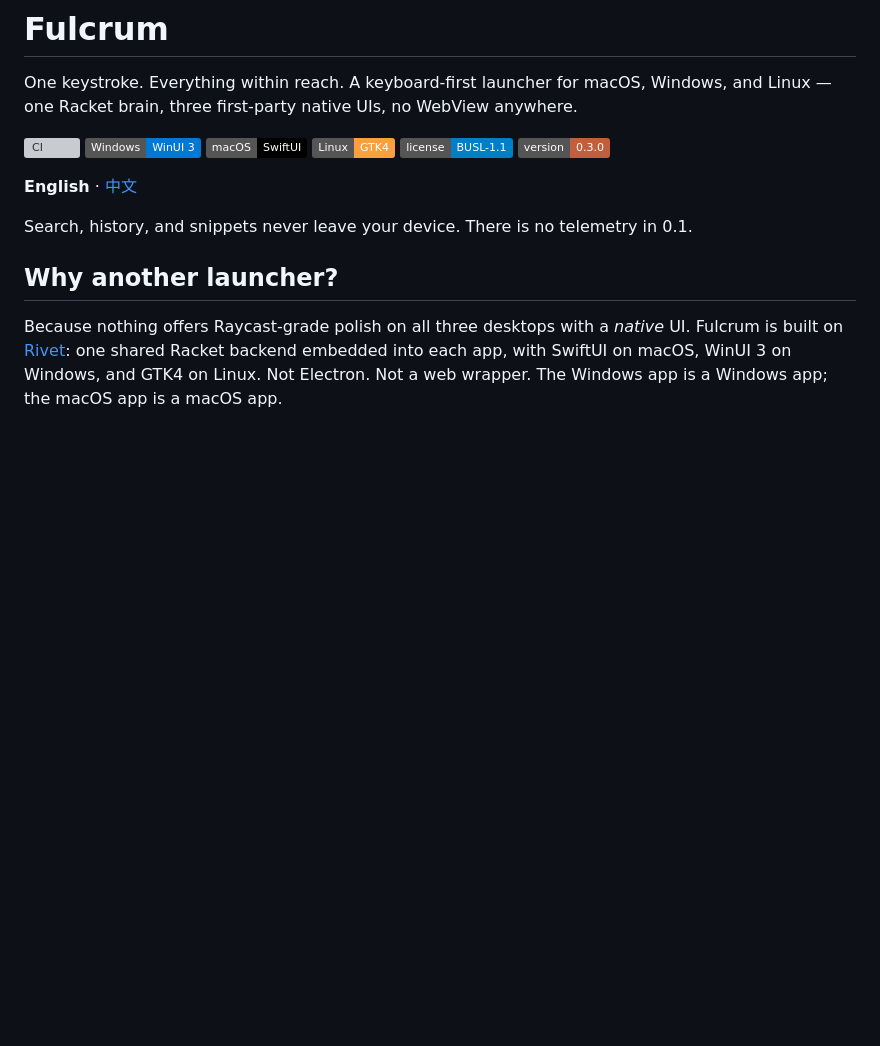
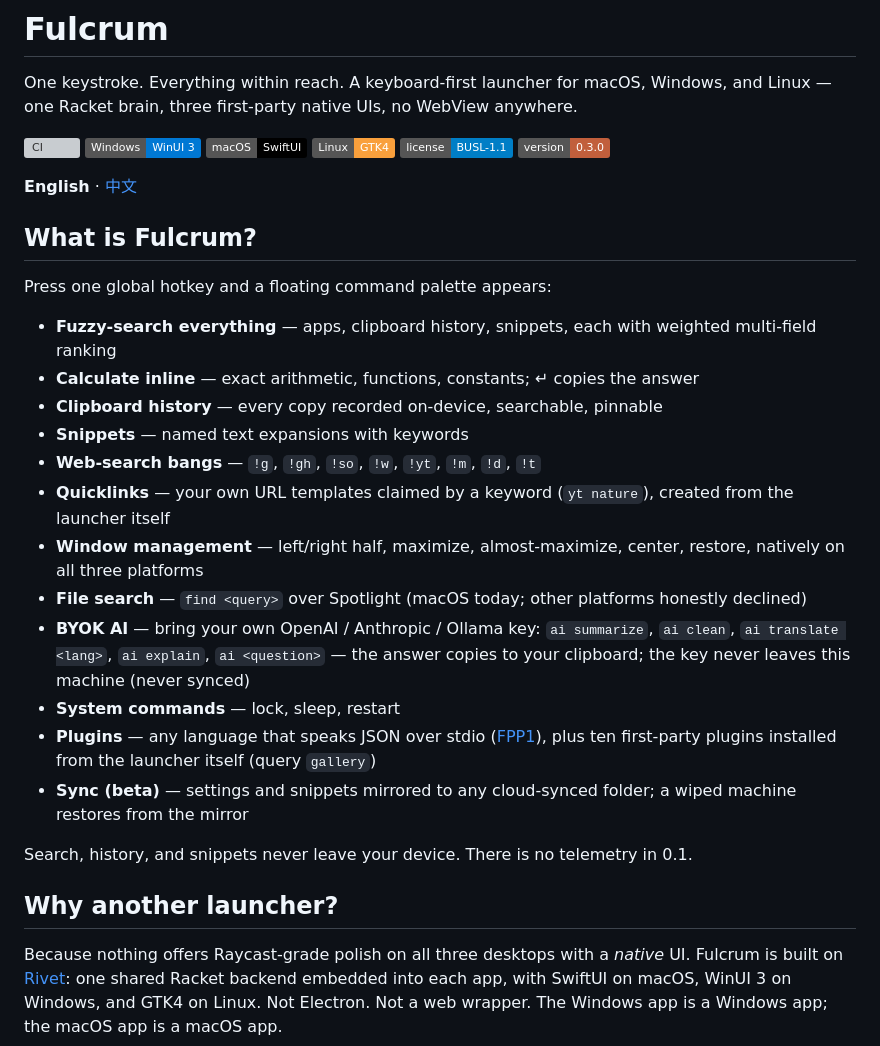
Before and after one commit to turinglambdaai/fulcrum, a Markdown page: README.md, the part around the change. Drawn GitHub-style; badges without logos; blank space fills up the shorter version; grey boxes are pictures that could not be loaded.

Commit message:
Restore sections dropped by the spacing fix; apply correct head spacing

```diff
--- a/README.md
+++ b/README.md
@@ -5,6 +5,23 @@ One keystroke. Everything within reach. A keyboard-first launcher for macOS, Win
 [![CI](https://github.com/turinglambdaai/fulcrum/actions/workflows/ci.yml/badge.svg)](https://github.com/turinglambdaai/fulcrum/actions/workflows/ci.yml) ![Windows](https://img.shields.io/badge/Windows-WinUI_3-0078D4?logo=windows11&logoColor=white) ![macOS](https://img.shields.io/badge/macOS-SwiftUI-000000?logo=apple&logoColor=white) ![Linux](https://img.shields.io/badge/Linux-GTK4-F9A03C?logo=linux&logoColor=white) [![License](https://img.shields.io/badge/license-BUSL--1.1-blue)](LICENSE) ![Version](https://img.shields.io/badge/version-0.3.0-C15F3C)
 
 **English** · [中文](README.zh-CN.md)
+
+## What is Fulcrum?
+
+Press one global hotkey and a floating command palette appears:
+
+- **Fuzzy-search everything** — apps, clipboard history, snippets, each with weighted multi-field ranking
+- **Calculate inline** — exact arithmetic, functions, constants; ↵ copies the answer
+- **Clipboard history** — every copy recorded on-device, searchable, pinnable
+- **Snippets** — named text expansions with keywords
+- **Web-search bangs** — `!g`, `!gh`, `!so`, `!w`, `!yt`, `!m`, `!d`, `!t`
+- **Quicklinks** — your own URL templates claimed by a keyword (`yt nature`), created from the launcher itself
+- **Window management** — left/right half, maximize, almost-maximize, center, restore, natively on all three platforms
+- **File search** — `find <query>` over Spotlight (macOS today; other platforms honestly declined)
+- **BYOK AI** — bring your own OpenAI / Anthropic / Ollama key: `ai summarize`, `ai clean`, `ai translate <lang>`, `ai explain`, `ai <question>` — the answer copies to your clipboard; the key never leaves this machine (never synced)
+- **System commands** — lock, sleep, restart
+- **Plugins** — any language that speaks JSON over stdio ([FPP1](docs/plugins.md)), plus ten first-party plugins installed from the launcher itself (query `gallery`)
+- **Sync (beta)** — settings and snippets mirrored to any cloud-synced folder; a wiped machine restores from the mirror
 
 Search, history, and snippets never leave your device. There is no telemetry in 0.1.
 
```
